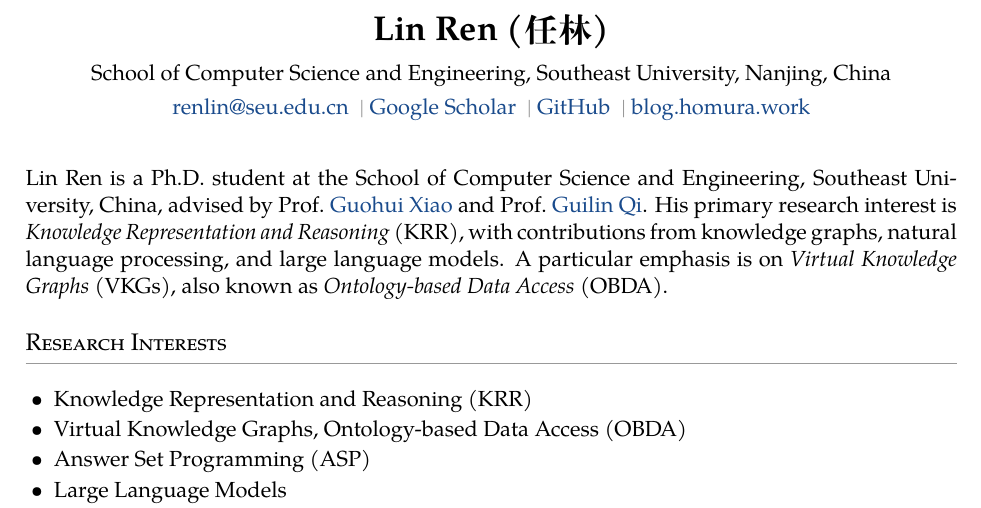
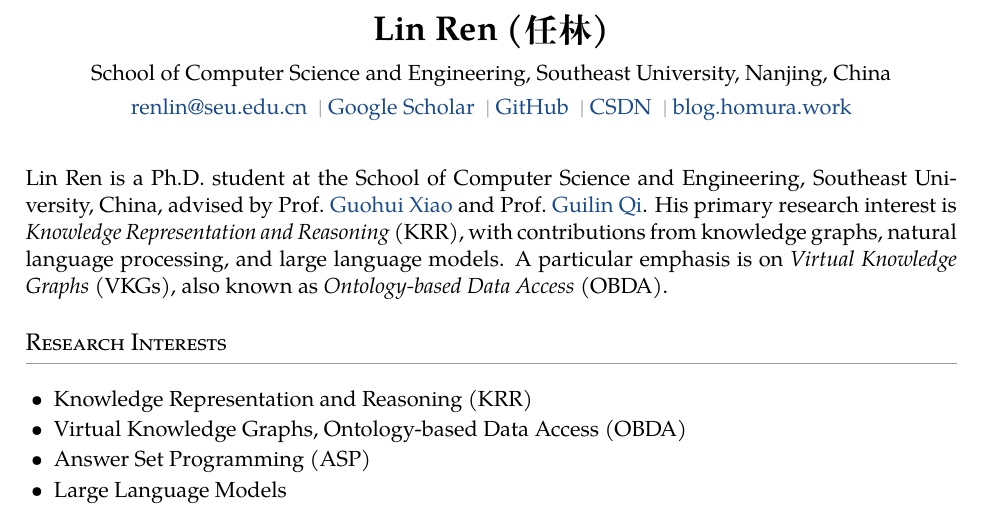
Before and after one commit to HomuraT/HMTBlog, a LaTeX CV (cv/cv.tex): part of page 1 of 2, cut so that both start at the same text. Compiled offline with XeLaTeX.

Commit message:
feat: 个人简介与 CV 加上 CSDN 博客链接
Co-Authored-By: Claude Opus 5 (1M context) <noreply@anthropic.com>

```diff
--- a/cv/cv.tex
+++ b/cv/cv.tex
@@ -96,6 +96,8 @@
   \href{https://scholar.google.com/citations?user=FZ_bjkQAAAAJ&hl=en}{Google Scholar}
   \ \textcolor{rulecolor}{\textbar}\
   \href{https://github.com/HomuraT}{GitHub}
+  \ \textcolor{rulecolor}{\textbar}\
+  \href{https://blog.csdn.net/qq_42464569}{CSDN}
   \ \textcolor{rulecolor}{\textbar}\
   \href{https://blog.homura.work/intro/}{blog.homura.work}
 \end{center}
```
Also changed, not shown: src/content/spec/intro.md (+1 -0 lines), 1 other file.
